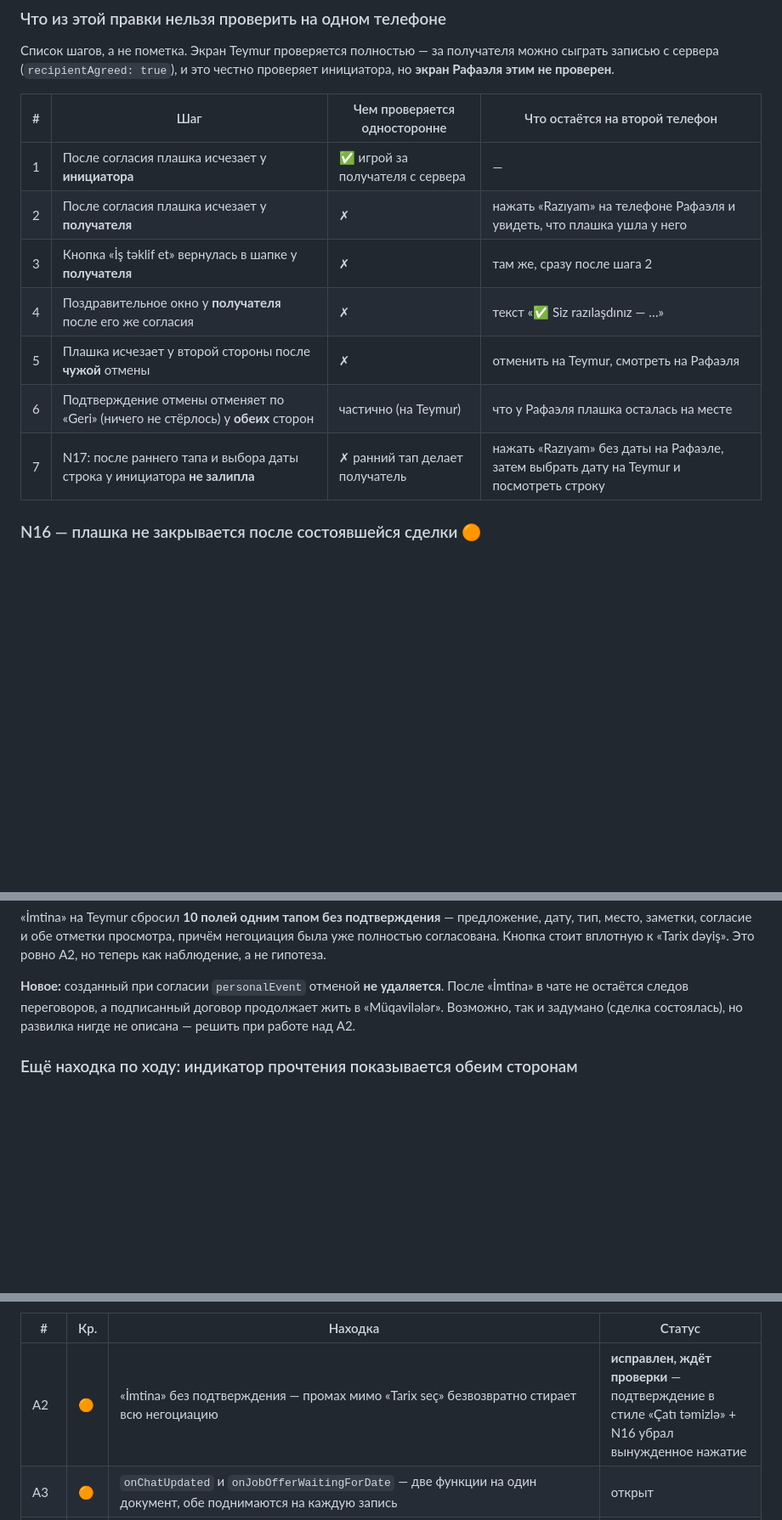
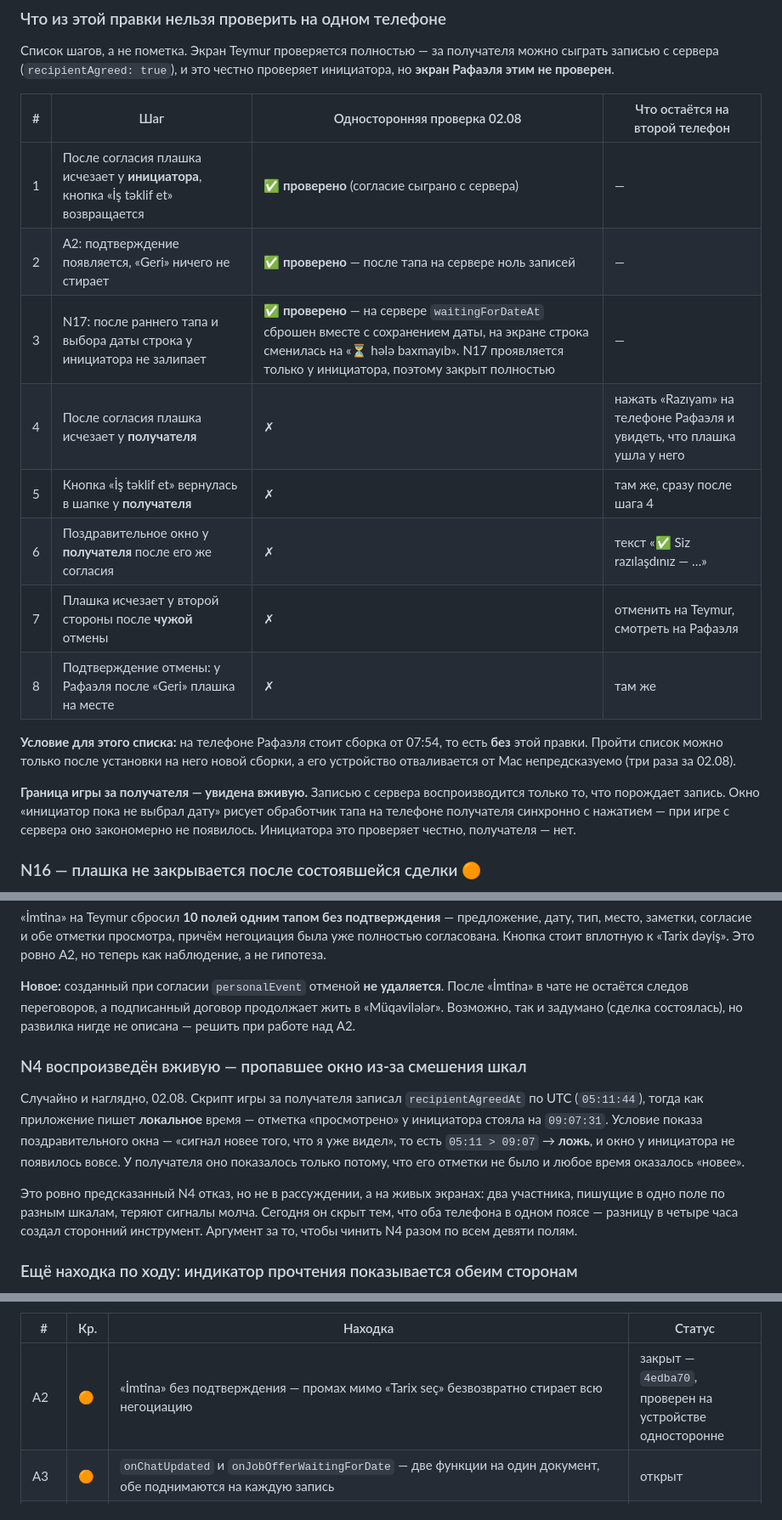
Before and after one commit to reymur/mugam-flutter, a Markdown page: AUDIT_TODO.md, 3 parts joined by grey strips. Shown at 85% size. Drawn GitHub-style; blank space fills up the shorter version.

Commit message:
Записать одностороннюю проверку A2/N16/N17 и живой N4
Проверено на Teymur: подтверждение отмены появляется и «Geri» не стирает
ничего (на сервере ноль записей после тапа); статусная строка уходит с
«cavab gözləyir» вместе со сбросом waitingForDateAt при сохранении даты;
плашка исчезает сама после согласия и кнопка «İş təklif et»
возвращается — отмена для выхода из завершённого раунда больше не нужна.

N17 закрыт полностью: он проявляется только у инициатора, а инициатор
проверен.

Список для второго телефона переписан по шагам, с условием: на телефоне
Рафаэля стоит сборка без этой правки.

Отдельно записан живой N4: скрипт игры за получателя записал время по
UTC, приложение пишет локальное, и сравнение «новее ли сигнал» дало
ложь — поздравительное окно у инициатора не появилось. Предсказанный
отказ на живых экранах, а не в рассуждении.

Co-Authored-By: Claude Opus 5 <noreply@anthropic.com>

```diff
--- a/AUDIT_TODO.md
+++ b/AUDIT_TODO.md
@@ -549,15 +549,27 @@ tədbir tarixini seçməyib ⏳», у инициатора «*Имя* sizdən ta
 получателя можно сыграть записью с сервера (`recipientAgreed: true`), и
 это честно проверяет инициатора, но **экран Рафаэля этим не проверен**.
 
-| # | Шаг | Чем проверяется односторонне | Что остаётся на второй телефон |
+| # | Шаг | Односторонняя проверка 02.08 | Что остаётся на второй телефон |
 |---|---|---|---|
-| 1 | После согласия плашка исчезает у **инициатора** | ✅ игрой за получателя с сервера | — |
-| 2 | После согласия плашка исчезает у **получателя** | ✗ | нажать «Razıyam» на телефоне Рафаэля и увидеть, что плашка ушла у него |
-| 3 | Кнопка «İş təklif et» вернулась в шапке у **получателя** | ✗ | там же, сразу после шага 2 |
-| 4 | Поздравительное окно у **получателя** после его же согласия | ✗ | текст «✅ Siz razılaşdınız — …» |
-| 5 | Плашка исчезает у второй стороны после **чужой** отмены | ✗ | отменить на Teymur, смотреть на Рафаэля |
-| 6 | Подтверждение отмены отменяет по «Geri» (ничего не стёрлось) у **обеих** сторон | частично (на Teymur) | что у Рафаэля плашка осталась на месте |
-| 7 | N17: после раннего тапа и выбора даты строка у инициатора **не залипла** | ✗ ранний тап делает получатель | нажать «Razıyam» без даты на Рафаэле, затем выбрать дату на Teymur и посмотреть строку |
+| 1 | После согласия плашка исчезает у **инициатора**, кнопка «İş təklif et» возвращается | ✅ **проверено** (согласие сыграно с сервера) | — |
+| 2 | A2: подтверждение появляется, «Geri» ничего не стирает | ✅ **проверено** — после тапа на сервере ноль записей | — |
+| 3 | N17: после раннего тапа и выбора даты строка у инициатора не залипает | ✅ **проверено** — на сервере `waitingForDateAt` сброшен вместе с сохранением даты, на экране строка сменилась на «⏳ hələ baxmayıb». N17 проявляется только у инициатора, поэтому закрыт полностью | — |
+| 4 | После согласия плашка исчезает у **получателя** | ✗ | нажать «Razıyam» на телефоне Рафаэля и увидеть, что плашка ушла у него |
+| 5 | Кнопка «İş təklif et» вернулась в шапке у **получателя** | ✗ | там же, сразу после шага 4 |
+| 6 | Поздравительное окно у **получателя** после его же согласия | ✗ | текст «✅ Siz razılaşdınız — …» |
+| 7 | Плашка исчезает у второй стороны после **чужой** отмены | ✗ | отменить на Teymur, смотреть на Рафаэля |
+| 8 | Подтверждение отмены: у Рафаэля после «Geri» плашка на месте | ✗ | там же |
+
+**Условие для этого списка:** на телефоне Рафаэля стоит сборка от 07:54,
+то есть **без** этой правки. Пройти список можно только после установки
+на него новой сборки, а его устройство отваливается от Mac
+непредсказуемо (три раза за 02.08).
+
+**Граница игры за получателя — увидена вживую.** Записью с сервера
+воспроизводится только то, что порождает запись. Окно «инициатор пока не
+выбрал дату» рисует обработчик тапа на телефоне получателя синхронно с
+нажатием — при игре с сервера оно закономерно не появилось. Инициатора
+это проверяет честно, получателя — нет.
 
 ### N16 — плашка не закрывается после состоявшейся сделки 🟠
 
@@ -604,6 +616,22 @@ tədbir tarixini seçməyib ⏳», у инициатора «*Имя* sizdən ta
 задумано (сделка состоялась), но развилка нигде не описана — решить при
 работе над A2.
 
+### N4 воспроизведён вживую — пропавшее окно из-за смешения шкал
+
+Случайно и наглядно, 02.08. Скрипт игры за получателя записал
+`recipientAgreedAt` по UTC (`05:11:44`), тогда как приложение пишет
+**локальное** время — отметка «просмотрено» у инициатора стояла на
+`09:07:31`. Условие показа поздравительного окна — «сигнал новее того,
+что я уже видел», то есть `05:11 > 09:07` → **ложь**, и окно у инициатора
+не появилось вовсе. У получателя оно показалось только потому, что его
+отметки не было и любое время оказалось «новее».
+
+Это ровно предсказанный N4 отказ, но не в рассуждении, а на живых
+экранах: два участника, пишущие в одно поле по разным шкалам, теряют
+сигналы молча. Сегодня он скрыт тем, что оба телефона в одном поясе —
+разницу в четыре часа создал сторонний инструмент. Аргумент за то, чтобы
+чинить N4 разом по всем девяти полям.
+
 ### Ещё находка по ходу: индикатор прочтения показывается обеим сторонам
 
 Строка «hələ baxmayıb / baxdı» рисуется в плашке у обоих участников, хотя
@@ -628,7 +656,7 @@ tədbir tarixini seçməyib ⏳», у инициатора «*Имя* sizdən ta
 
 | # | Кр. | Находка | Статус |
 |---|---|---|---|
-| A2 | 🟠 | «İmtina» без подтверждения — промах мимо «Tarix seç» безвозвратно стирает всю негоциацию | **исправлен, ждёт проверки** — подтверждение в стиле «Çatı təmizlə» + N16 убрал вынужденное нажатие |
+| A2 | 🟠 | «İmtina» без подтверждения — промах мимо «Tarix seç» безвозвратно стирает всю негоциацию | закрыт — `4edba70`, проверен на устройстве односторонне |
 | A3 | 🟠 | `onChatUpdated` и `onJobOfferWaitingForDate` — две функции на один документ, обе поднимаются на каждую запись | открыт |
 | A5 | 🟡 | Убрать всю временную диагностику: `debugMarkReadGuardPassed/Blocked`, `debugMarkChatAsReadByCallCount`, `debugBuildCount/debugDisposeCount`, `debugWidgetInitCount/DisposeCount`, `debugLastSetJobOfferError`, `_debugLastMetaSignature`, отключённый `_debugControllerCountTimer` | открыт |
 | A1 | 🟠 | Чистый прогон «İş təklif et» — подтвердить, воспроизводится ли вообще после всех фиксов, прежде чем что-то чинить | открыт |
```
